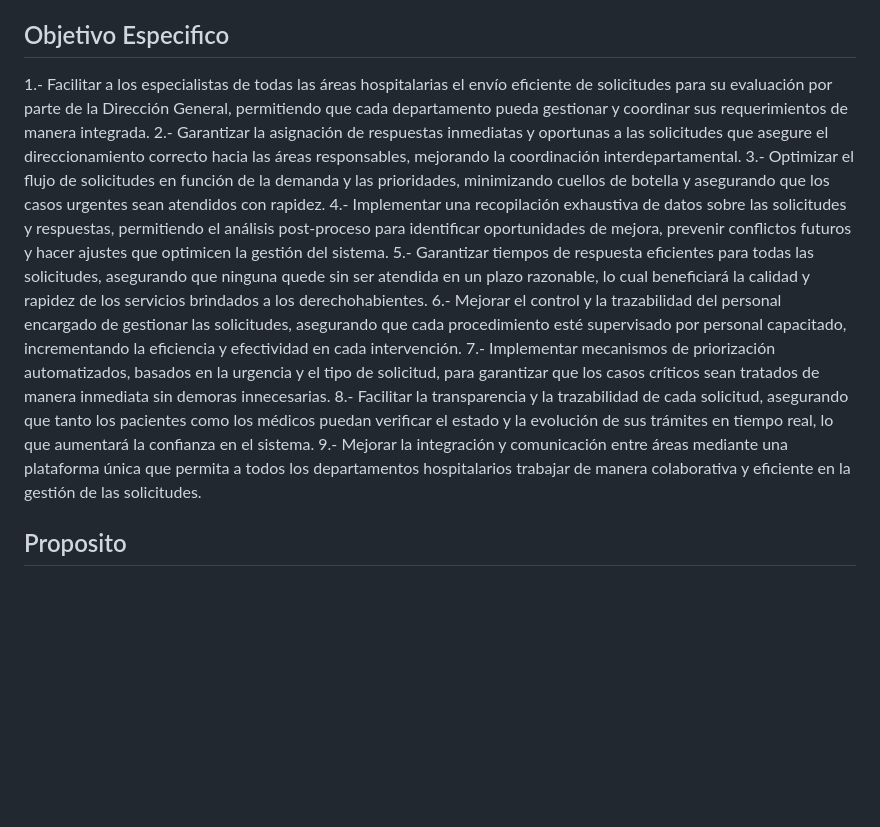
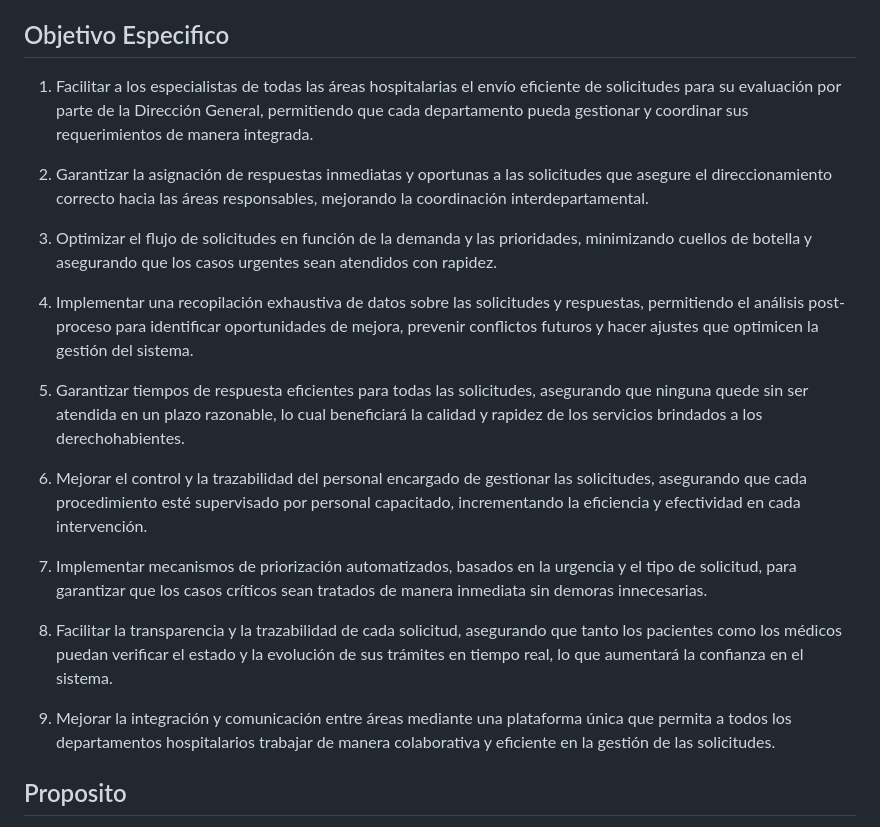
Before and after one commit to Jack3232565/Proyecot-de-Unidad-Desarrollo-Movil-integral-10, a Markdown page: README.md, the part around the change. Drawn GitHub-style; blank space fills up the shorter version.

Commit message:
Reajuste de la numeracion del los Objetivos Especificos

```diff
--- a/README.md
+++ b/README.md
@@ -28,15 +28,23 @@ Desarrollar una aplicación móvil que permita optimizar la gestión y supervisi
 
 <div style="text-align: justify">
 
-1.- Facilitar a los especialistas de todas las áreas hospitalarias el envío eficiente de solicitudes para su evaluación por parte de la Dirección General, permitiendo que cada departamento pueda gestionar y coordinar sus requerimientos de manera integrada.
-2.- Garantizar la asignación de respuestas inmediatas y oportunas a las solicitudes que asegure el direccionamiento correcto hacia las áreas responsables, mejorando la coordinación interdepartamental.
-3.- Optimizar el flujo de solicitudes en función de la demanda y las prioridades, minimizando cuellos de botella y asegurando que los casos urgentes sean atendidos con rapidez.
-4.- Implementar una recopilación exhaustiva de datos sobre las solicitudes y respuestas, permitiendo el análisis post-proceso para identificar oportunidades de mejora, prevenir conflictos futuros y hacer ajustes que optimicen la gestión del sistema.
-5.- Garantizar tiempos de respuesta eficientes para todas las solicitudes, asegurando que ninguna quede sin ser atendida en un plazo razonable, lo cual beneficiará la calidad y rapidez de los servicios brindados a los derechohabientes.
-6.- Mejorar el control y la trazabilidad del personal encargado de gestionar las solicitudes, asegurando que cada procedimiento esté supervisado por personal capacitado, incrementando la eficiencia y efectividad en cada intervención.
-7.- Implementar mecanismos de priorización automatizados, basados en la urgencia y el tipo de solicitud, para garantizar que los casos críticos sean tratados de manera inmediata sin demoras innecesarias.
-8.- Facilitar la transparencia y la trazabilidad de cada solicitud, asegurando que tanto los pacientes como los médicos puedan verificar el estado y la evolución de sus trámites en tiempo real, lo que aumentará la confianza en el sistema.
-9.- Mejorar la integración y comunicación entre áreas mediante una plataforma única que permita a todos los departamentos hospitalarios trabajar de manera colaborativa y eficiente en la gestión de las solicitudes.
+1. Facilitar a los especialistas de todas las áreas hospitalarias el envío eficiente de solicitudes para su evaluación por parte de la Dirección General, permitiendo que cada departamento pueda gestionar y coordinar sus requerimientos de manera integrada.
+
+2. Garantizar la asignación de respuestas inmediatas y oportunas a las solicitudes que asegure el direccionamiento correcto hacia las áreas responsables, mejorando la coordinación interdepartamental.
+
+3. Optimizar el flujo de solicitudes en función de la demanda y las prioridades, minimizando cuellos de botella y asegurando que los casos urgentes sean atendidos con rapidez.
+
+4. Implementar una recopilación exhaustiva de datos sobre las solicitudes y respuestas, permitiendo el análisis post-proceso para identificar oportunidades de mejora, prevenir conflictos futuros y hacer ajustes que optimicen la gestión del sistema.
+
+5. Garantizar tiempos de respuesta eficientes para todas las solicitudes, asegurando que ninguna quede sin ser atendida en un plazo razonable, lo cual beneficiará la calidad y rapidez de los servicios brindados a los derechohabientes.
+
+6. Mejorar el control y la trazabilidad del personal encargado de gestionar las solicitudes, asegurando que cada procedimiento esté supervisado por personal capacitado, incrementando la eficiencia y efectividad en cada intervención.
+
+7. Implementar mecanismos de priorización automatizados, basados en la urgencia y el tipo de solicitud, para garantizar que los casos críticos sean tratados de manera inmediata sin demoras innecesarias.
+
+8. Facilitar la transparencia y la trazabilidad de cada solicitud, asegurando que tanto los pacientes como los médicos puedan verificar el estado y la evolución de sus trámites en tiempo real, lo que aumentará la confianza en el sistema.
+
+9. Mejorar la integración y comunicación entre áreas mediante una plataforma única que permita a todos los departamentos hospitalarios trabajar de manera colaborativa y eficiente en la gestión de las solicitudes.
 
 </div>
 
```
